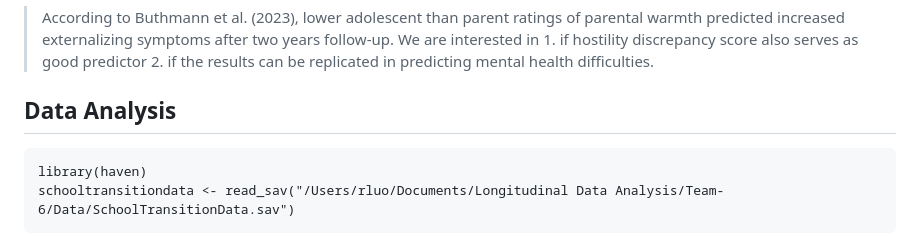
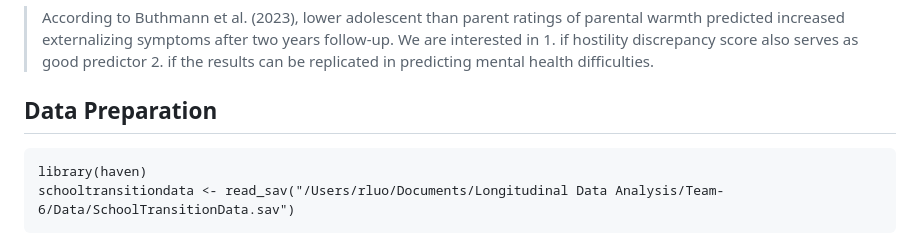
Before and after one commit to longitudinal-data-analysis-prac-2024/Team-6, a Markdown page: README.md, the part around one of its changes. Drawn GitHub-style.

````diff
--- a/README.md
+++ b/README.md
@@ -14,7 +14,7 @@
 **Third research question: How does parental warmth and hostility discrepancy at wave 1 predict pupil's mental health difficulties at wave 2?**
 >According to Buthmann et al. (2023), lower adolescent than parent ratings of parental warmth predicted increased externalizing symptoms after two years follow-up. We are interested in 1. if hostility discrepancy score also serves as good predictor 2. if the results can be replicated in predicting mental health difficulties.
 
-## Data Analysis
+## Data Preparation
 ```{r}
 library(haven)
 schooltransitiondata <- read_sav("/Users/rluo/Documents/Longitudinal Data Analysis/Team-6/Data/SchoolTransitionData.sav")
````
Also changed, not shown: other parts of README.md (+12 -11 lines).
